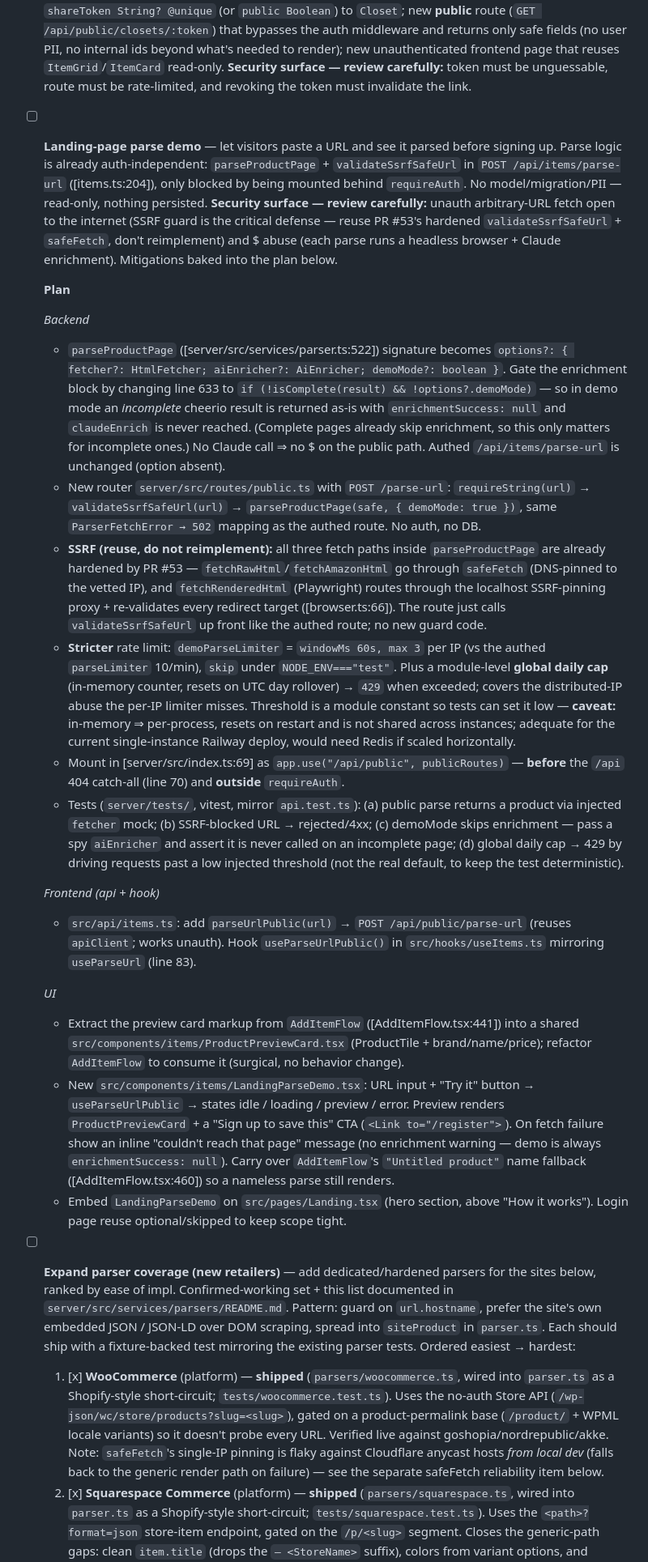
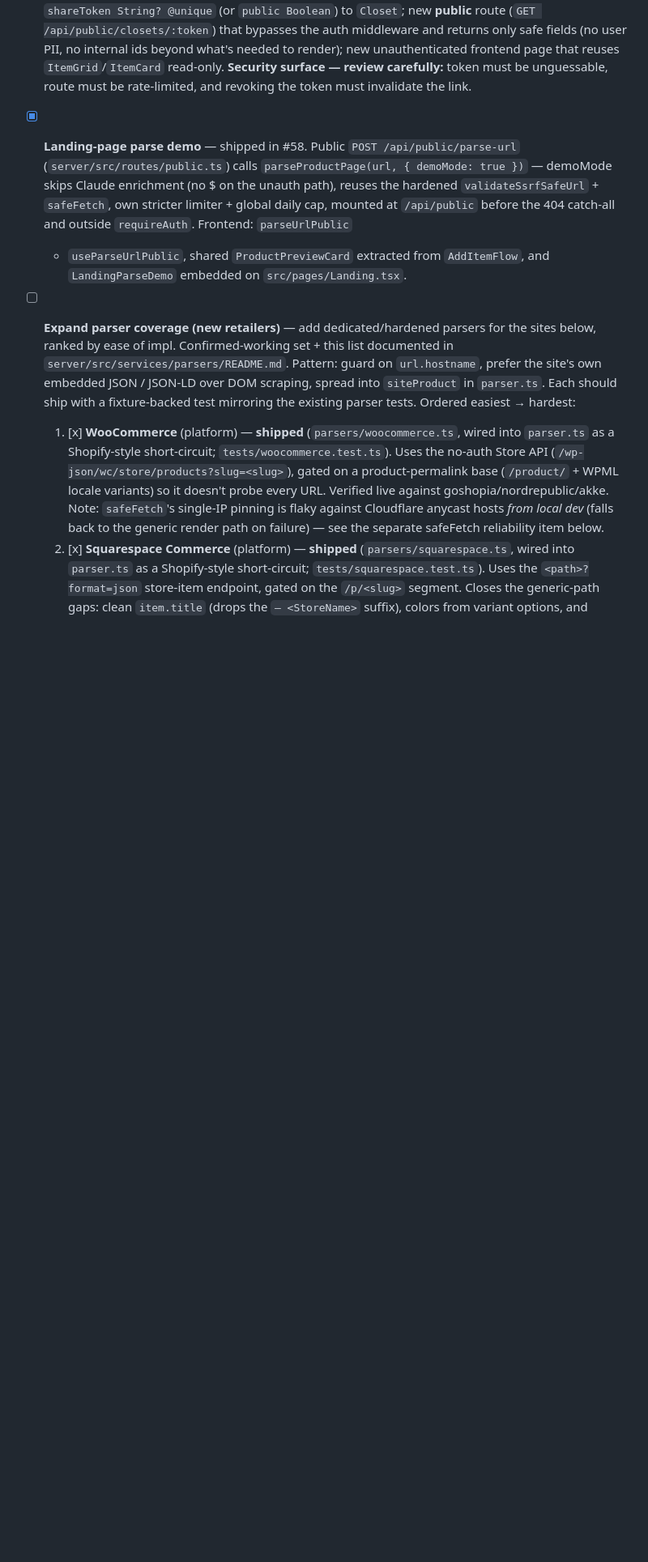
Before and after one commit to mdesir8-mc/window-shopping, a Markdown page: docs/todos.md, the part around the change. Shown at 81% size. Rendered like a GitHub page; blank space fills up the shorter version.

Commit message:
docs: mark landing-page parse demo shipped (#58)
Co-Authored-By: Claude Opus 4.8 <noreply@anthropic.com>

```diff
--- a/docs/todos.md
+++ b/docs/todos.md
@@ -130,66 +130,13 @@ bottom of each section; check things off as they ship.
   read-only. **Security surface — review carefully:** token must be unguessable, route
   must be rate-limited, and revoking the token must invalidate the link.
 
-- [ ] **Landing-page parse demo** — let visitors paste a URL and see it parsed before
-  signing up. Parse logic is already auth-independent: `parseProductPage` +
-  `validateSsrfSafeUrl` in `POST /api/items/parse-url` ([items.ts:204]), only blocked by
-  being mounted behind `requireAuth`. No model/migration/PII — read-only, nothing
-  persisted. **Security surface — review carefully:** unauth arbitrary-URL fetch open to
-  the internet (SSRF guard is the critical defense — reuse PR #53's hardened
-  `validateSsrfSafeUrl` + `safeFetch`, don't reimplement) and $ abuse (each parse runs a
-  headless browser + Claude enrichment). Mitigations baked into the plan below.
-
-  **Plan**
-
-  _Backend_
-  - `parseProductPage` ([server/src/services/parser.ts:522]) signature becomes
-    `options?: { fetcher?: HtmlFetcher; aiEnricher?: AiEnricher; demoMode?: boolean }`.
-    Gate the enrichment block by changing line 633 to `if (!isComplete(result) &&
-    !options?.demoMode)` — so in demo mode an *incomplete* cheerio result is returned as-is
-    with `enrichmentSuccess: null` and `claudeEnrich` is never reached. (Complete pages
-    already skip enrichment, so this only matters for incomplete ones.) No Claude call ⇒ no
-    $ on the public path. Authed `/api/items/parse-url` is unchanged (option absent).
-  - New router `server/src/routes/public.ts` with `POST /parse-url`: `requireString(url)`
-    → `validateSsrfSafeUrl(url)` → `parseProductPage(safe, { demoMode: true })`, same
-    `ParserFetchError → 502` mapping as the authed route. No auth, no DB.
-  - **SSRF (reuse, do not reimplement):** all three fetch paths inside `parseProductPage`
-    are already hardened by PR #53 — `fetchRawHtml`/`fetchAmazonHtml` go through `safeFetch`
-    (DNS-pinned to the vetted IP), and `fetchRenderedHtml` (Playwright) routes through the
-    localhost SSRF-pinning proxy + re-validates every redirect target
-    ([browser.ts:66]). The route just calls `validateSsrfSafeUrl` up front like the authed
-    route; no new guard code.
-  - **Stricter** rate limit: `demoParseLimiter` = `windowMs 60s, max 3` per IP (vs the
-    authed `parseLimiter` 10/min), `skip` under `NODE_ENV==="test"`. Plus a module-level
-    **global daily cap** (in-memory counter, resets on UTC day rollover) → `429` when
-    exceeded; covers the distributed-IP abuse the per-IP limiter misses. Threshold is a
-    module constant so tests can set it low — **caveat:** in-memory ⇒ per-process, resets on
-    restart and is not shared across instances; adequate for the current single-instance
-    Railway deploy, would need Redis if scaled horizontally.
-  - Mount in [server/src/index.ts:69] as `app.use("/api/public", publicRoutes)` —
-    **before** the `/api` 404 catch-all (line 70) and **outside** `requireAuth`.
-  - Tests (`server/tests/`, vitest, mirror `api.test.ts`): (a) public parse returns a
-    product via injected `fetcher` mock; (b) SSRF-blocked URL → rejected/4xx; (c) demoMode
-    skips enrichment — pass a spy `aiEnricher` and assert it is never called on an
-    incomplete page; (d) global daily cap → 429 by driving requests past a low injected
-    threshold (not the real default, to keep the test deterministic).
-
-  _Frontend (api + hook)_
-  - `src/api/items.ts`: add `parseUrlPublic(url)` → `POST /api/public/parse-url` (reuses
-    `apiClient`; works unauth). Hook `useParseUrlPublic()` in `src/hooks/useItems.ts`
-    mirroring `useParseUrl` (line 83).
-
-  _UI_
-  - Extract the preview card markup from `AddItemFlow` ([AddItemFlow.tsx:441]) into a
-    shared `src/components/items/ProductPreviewCard.tsx` (ProductTile + brand/name/price);
-    refactor `AddItemFlow` to consume it (surgical, no behavior change).
-  - New `src/components/items/LandingParseDemo.tsx`: URL input + "Try it" button →
-    `useParseUrlPublic` → states idle / loading / preview / error. Preview renders
-    `ProductPreviewCard` + a "Sign up to save this" CTA (`<Link to="/register">`). On fetch
-    failure show an inline "couldn't reach that page" message (no enrichment warning — demo
-    is always `enrichmentSuccess: null`). Carry over `AddItemFlow`'s `"Untitled product"`
-    name fallback ([AddItemFlow.tsx:460]) so a nameless parse still renders.
-  - Embed `LandingParseDemo` on `src/pages/Landing.tsx` (hero section, above "How it
-    works"). Login page reuse optional/skipped to keep scope tight.
+- [x] **Landing-page parse demo** — shipped in #58. Public `POST /api/public/parse-url`
+  (`server/src/routes/public.ts`) calls `parseProductPage(url, { demoMode: true })` —
+  demoMode skips Claude enrichment (no $ on the unauth path), reuses the hardened
+  `validateSsrfSafeUrl` + `safeFetch`, own stricter limiter + global daily cap, mounted at
+  `/api/public` before the 404 catch-all and outside `requireAuth`. Frontend: `parseUrlPublic`
+  + `useParseUrlPublic`, shared `ProductPreviewCard` extracted from `AddItemFlow`, and
+  `LandingParseDemo` embedded on `src/pages/Landing.tsx`.
 
 - [ ] **Expand parser coverage (new retailers)** — add dedicated/hardened parsers for
   the sites below, ranked by ease of impl. Confirmed-working set + this list documented
```
